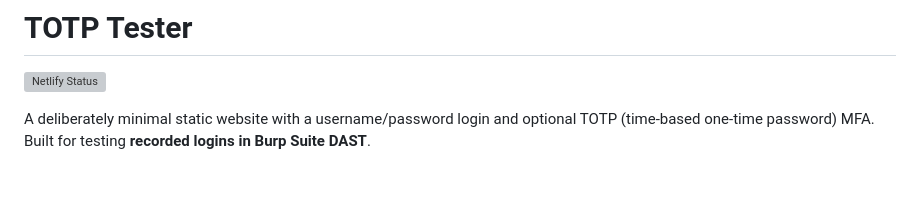
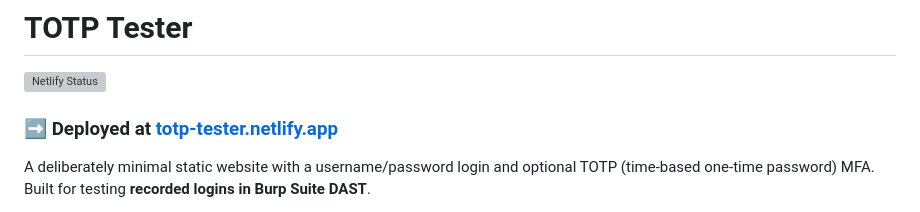
Before and after one commit to markwhitaker-ps/totp-tester, a Markdown page: README.md, the part around the change. Rendered like a GitHub page; blank space fills up the shorter version; grey boxes are pictures that could not be loaded.

Commit message:
Add deployment link to README

```diff
--- a/README.md
+++ b/README.md
@@ -1,6 +1,8 @@
 # TOTP Tester
 
 [![Netlify Status](https://api.netlify.com/api/v1/badges/3ed0b431-7de7-45b9-abf1-e85a09daa81b/deploy-status)](https://app.netlify.com/projects/totp-tester/deploys)
+
+### ➡️ Deployed at [totp-tester.netlify.app](https://totp-tester.netlify.app/)
 
 A deliberately minimal static website with a username/password login and
 optional TOTP (time-based one-time password) MFA. Built for testing **recorded
```
